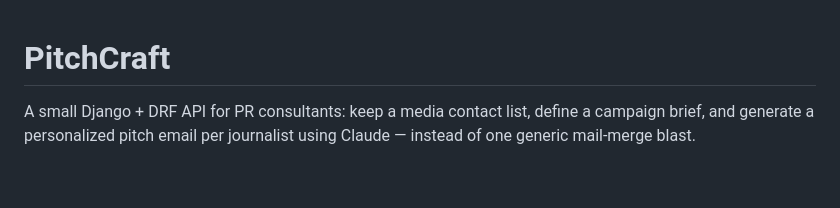
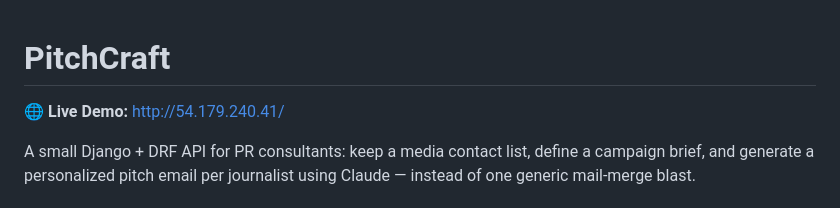
Before and after one commit to PrabhatTheCoder/PitchCraft, a Markdown page: README.md, the part around the change. GitHub-like rendering; blank space fills up the shorter version.

Commit message:
Add live demo link to README
Added a link to the live demo of the PitchCraft project.

```diff
--- a/README.md
+++ b/README.md
@@ -1,4 +1,6 @@
 # PitchCraft
+
+🌐 **Live Demo:** http://54.179.240.41/
 
 A small Django + DRF API for PR consultants: keep a media contact list, define a
 campaign brief, and generate a personalized pitch email per journalist using
```
